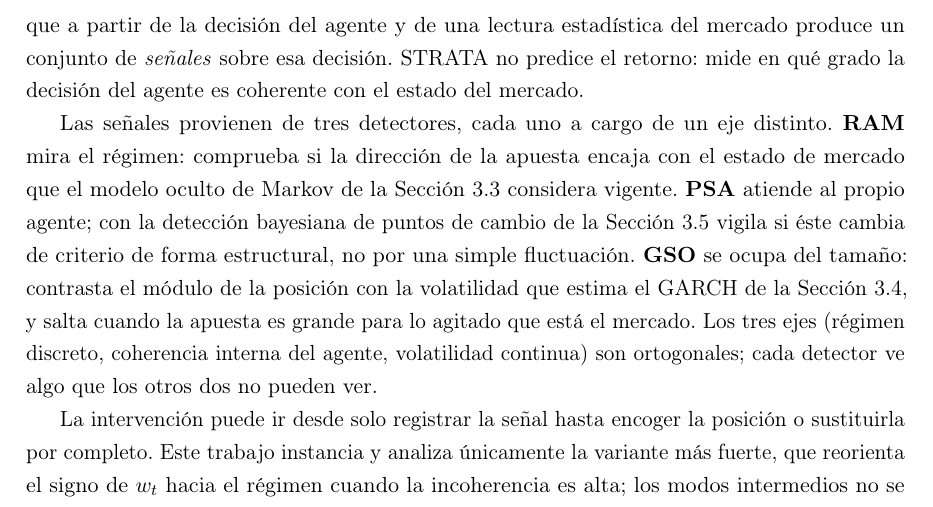
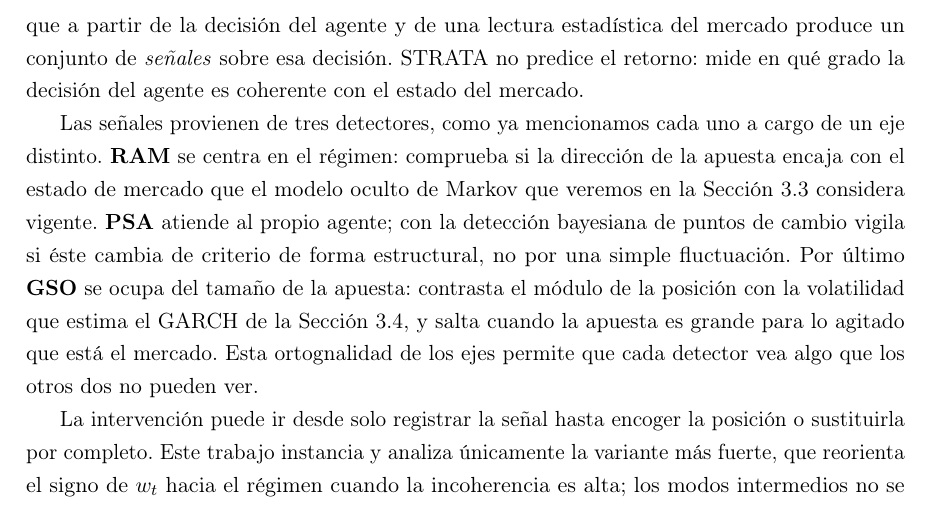
Before and after one commit to RaquelGarciah/Real-time-statistical-supervision-of-an-AI-trading-agent, a LaTeX thesis (tesis/main.tex, which reads tesis/chapters/03_marco_teorico.tex): part of page 10 of 39, cut so that both start at the same text. Compiled offline with pdfLaTeX.

Commit message:
wip(tesis): autosave 2026-06-18 16:00

```diff
--- a/tesis/chapters/03_marco_teorico.tex
+++ b/tesis/chapters/03_marco_teorico.tex
@@ -51,7 +51,7 @@ Cada día, el agente de trading toma una decisión sobre el activo. Lo resumimos
 %>>>RAQUEL en vez de señales de supervisión, quiero que aparezca ram_score, debajo psa_score y debajo gso_score. o todo lo que devuelva STRATA.
 que a partir de la decisión del agente y de una lectura estadística del mercado produce un conjunto de \emph{señales} sobre esa decisión. STRATA no predice el retorno: mide en qué grado la decisión del agente es coherente con el estado del mercado.
 
-Las señales provienen de tres detectores, cada uno a cargo de un eje distinto. \textbf{RAM} mira el régimen: comprueba si la dirección de la apuesta encaja con el estado de mercado que el modelo oculto de Markov de la Sección~\ref{sec:hmm} considera vigente. \textbf{PSA} atiende al propio agente; con la detección bayesiana de puntos de cambio de la Sección~\ref{sec:bocpd} vigila si éste cambia de criterio de forma estructural, no por una simple fluctuación. \textbf{GSO} se ocupa del tamaño: contrasta el módulo de la posición con la volatilidad que estima el GARCH de la Sección~\ref{sec:garch}, y salta cuando la apuesta es grande para lo agitado que está el mercado. Los tres ejes (régimen discreto, coherencia interna del agente, volatilidad continua) son ortogonales; cada detector ve algo que los otros dos no pueden ver.
+Las señales provienen de tres detectores, como ya mencionamos cada uno a cargo de un eje distinto. \textbf{RAM} se centra en el régimen: comprueba si la dirección de la apuesta encaja con el estado de mercado que el modelo oculto de Markov que veremos en la Sección~\ref{sec:hmm} considera vigente. \textbf{PSA} atiende al propio agente; con la detección bayesiana de puntos de cambio vigila si éste cambia de criterio de forma estructural, no por una simple fluctuación. Por último \textbf{GSO} se ocupa del tamaño de la apuesta: contrasta el módulo de la posición con la volatilidad que estima el GARCH de la Sección~\ref{sec:garch}, y salta cuando la apuesta es grande para lo agitado que está el mercado. Esta ortognalidad de los ejes permite que cada detector vea algo que los otros dos no pueden ver.
 
 La intervención puede ir desde solo registrar la señal hasta encoger la posición o sustituirla por completo. Este trabajo instancia y analiza únicamente la variante más fuerte, que reorienta el signo de $w_t$ hacia el régimen cuando la incoherencia es alta; los modos intermedios no se evalúan aquí. La Sección~\ref{sec:strata-aplicado} detalla cómo se construye cada señal a partir de su detector y cómo actúa esa intervención.
 
```
